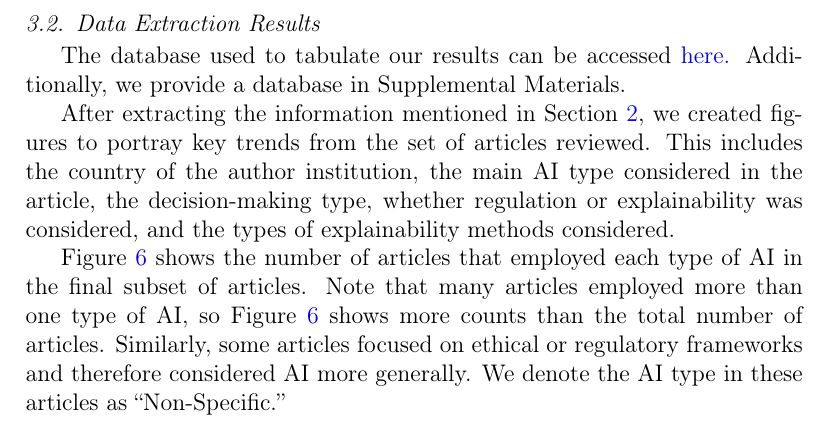
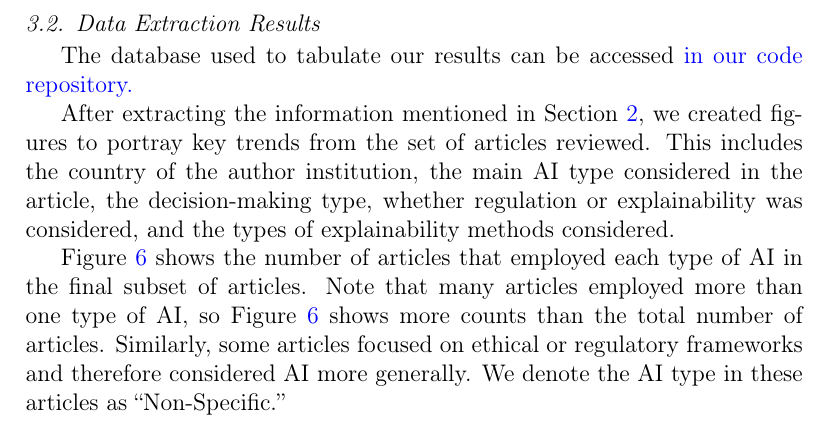
Before and after one commit to aims-umich/2025-panczyk-slr, a LaTeX paper (paper/main.tex): part of page 15 of 36, cut so that both start at the same text. Compiled offline with pdfLaTeX.

Commit message:
changes notion reference to github

```diff
--- a/paper/main.tex
+++ b/paper/main.tex
@@ -327,7 +327,7 @@ Figures \ref{fig:bar_scopus} and \ref{fig:bar_wos} show quantitative querying re
 \FloatBarrier
 
 \subsection{Data Extraction Results}
-The database used to tabulate our results can be accessed \href{https://www.notion.so/2ff683956c2580a9b1cdcf750b987f70?v=0b1df89639f442c29749d75c23802f13&source=copy_link}{here.} Additionally, we provide a database in Supplemental Materials.
+The database used to tabulate our results can be accessed \href{https://github.com/aims-umich/2025-panczyk-slr}{in our code repository.}
 
 After extracting the information mentioned in Section \ref{sec:method}, we created figures to portray key trends from the set of articles reviewed. This includes the country of the author institution, the main AI type considered in the article, the decision-making type, whether regulation or explainability was considered, and the types of explainability methods considered.
 
```
Also changed, not shown: paper/main.pdf.
